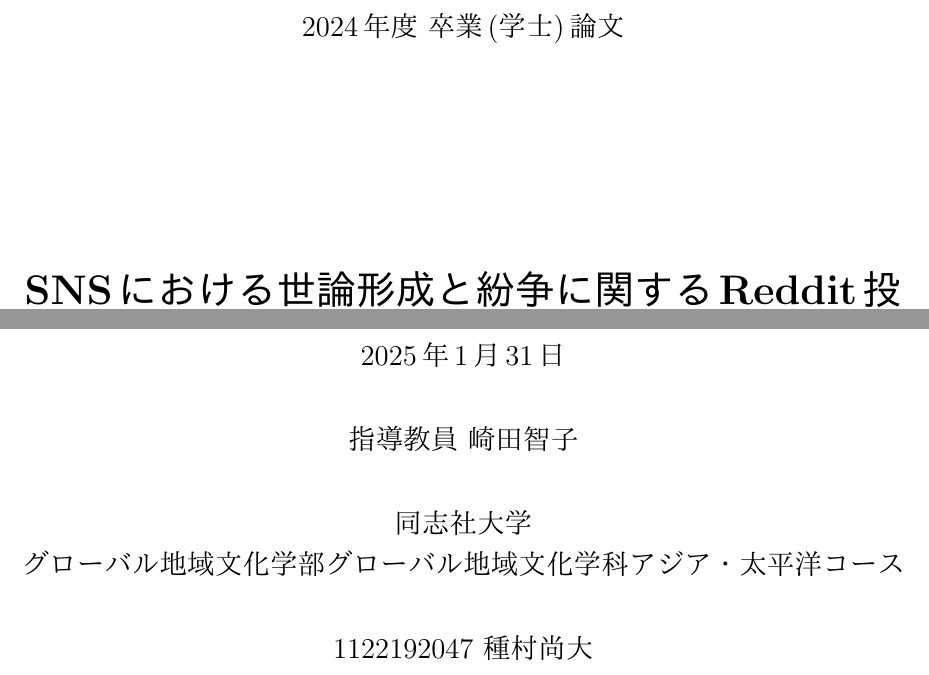
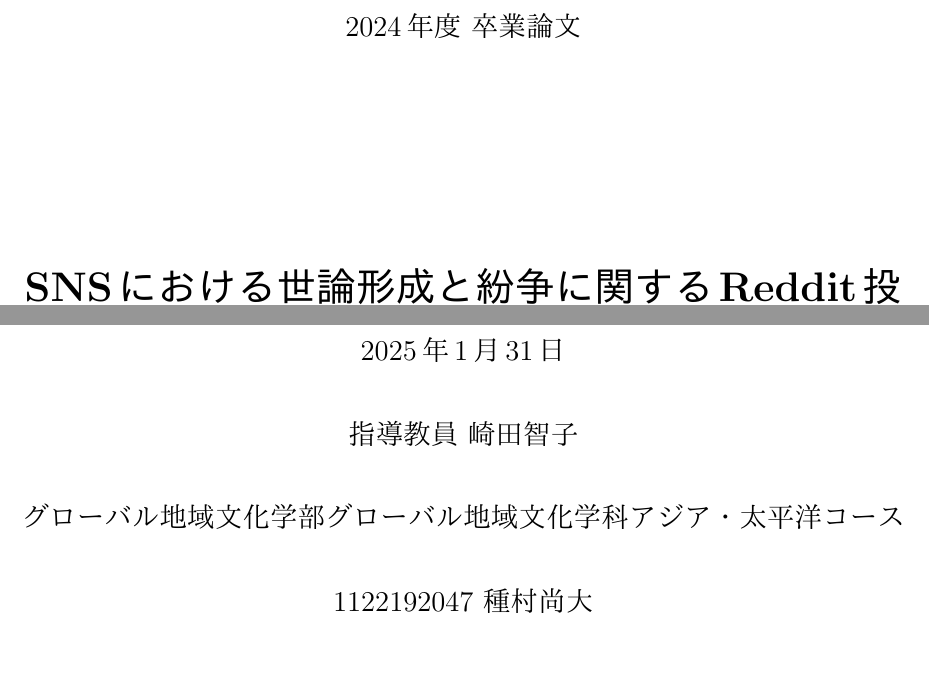
Before and after one commit to ShotaTanemura/SenorThesis, a LaTeX document (docs/main.tex): two parts of page 1 of 27, joined at a grey line, cut so that both start at the same text. Compiled offline with pLaTeX and dvipdfmx.

Commit message:
Fix format of cover

```diff
--- a/docs/main.tex
+++ b/docs/main.tex
@@ -29,7 +29,7 @@
     \thispagestyle{empty}
     \begin{center}
         \vspace{20mm}
-        {\Large\noindent 2024年度 卒業(学士)論文}\\
+        {\Large\noindent 2024年度 卒業論文}\\
         \vspace{40mm}
         {\huge\noindent\textbf{SNSにおける世論形成と紛争に関するReddit投稿分析}}\\
         \medskip
@@ -37,7 +37,7 @@
         \vspace{\baselineskip}
         \vspace{40mm}
 
-        {\Large\noindent 2025年1月31日\\ \vspace{\baselineskip} 指導教員 崎田智子 \\ \vspace{\baselineskip} 同志社大学\\ グローバル地域文化学部グローバル地域文化学科アジア・太平洋コース \\ \vspace{\baselineskip} 1122192047 種村尚大\\ }
+        {\Large\noindent 2025年1月31日\\ \vspace{\baselineskip} 指導教員 崎田智子 \\ \vspace{\baselineskip} グローバル地域文化学部グローバル地域文化学科アジア・太平洋コース \\ \vspace{\baselineskip} 1122192047 種村尚大\\ }
         \vspace{40mm}
     \end{center}
 
```
